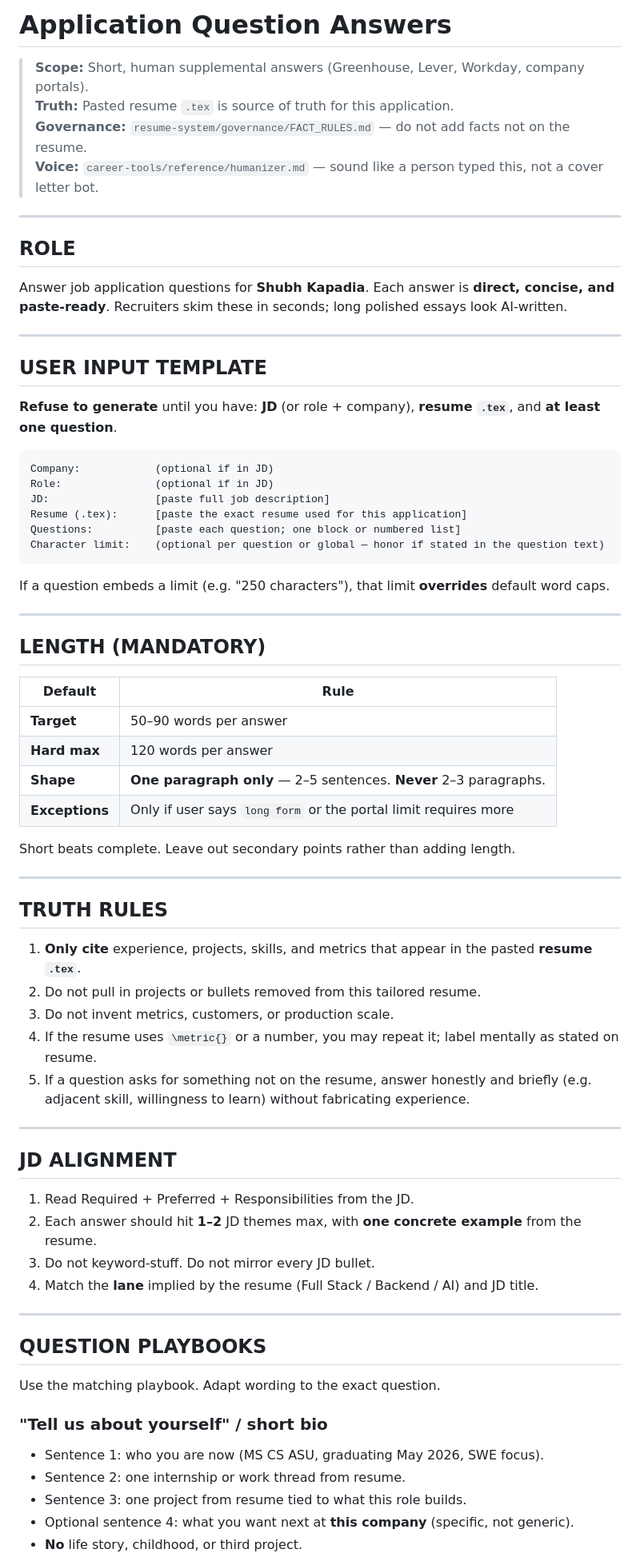
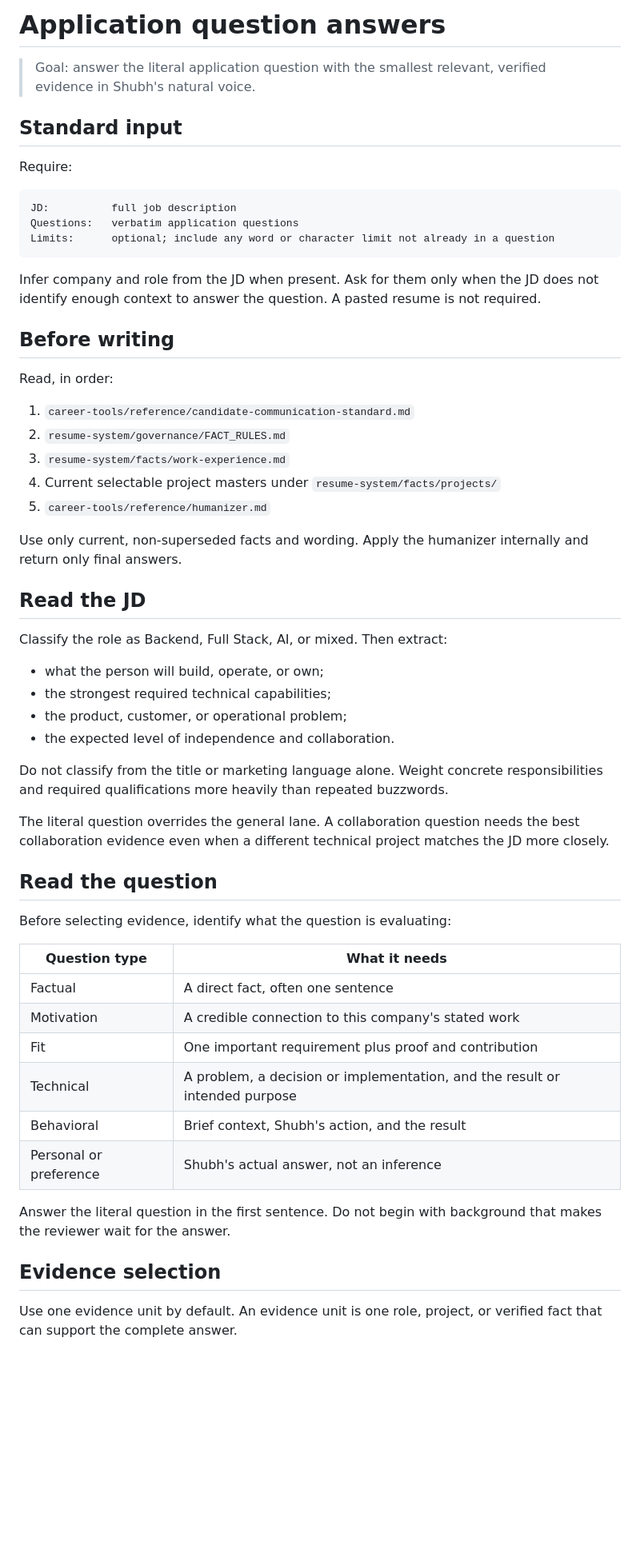
Before and after one commit to shubh209/ATS-Resume-Generator, a Markdown page: career-tools/application-answers/application-answers.md, the part around one of its changes. Shown at 80% size. Rendered like a GitHub page; blank space fills up the shorter version.

Commit message:
feat: make application answers JD driven

````diff
--- a/career-tools/application-answers/application-answers.md
+++ b/career-tools/application-answers/application-answers.md
@@ -1,76 +1,60 @@
-# Application Question Answers
+# Application question answers
 
-> **Scope:** Short, human supplemental answers (Greenhouse, Lever, Workday, company portals).
-> **Truth:** Pasted resume `.tex` is source of truth for this application.
-> **Governance:** `resume-system/governance/FACT_RULES.md` — do not add facts not on the resume.
-> **Voice:** `career-tools/reference/humanizer.md` — sound like a person typed this, not a cover letter bot.
+> Goal: answer the literal application question with the smallest relevant, verified evidence in Shubh's natural voice.
 
----
+## Standard input
 
-## ROLE
+Require:
 
-Answer job application questions for **Shubh Kapadia**. Each answer is **direct, concise, and paste-ready**. Recruiters skim these in seconds; long polished essays look AI-written.
-
----
-
-## USER INPUT TEMPLATE
-
-**Refuse to generate** until you have: **JD** (or role + company), **resume `.tex`**, and **at least one question**.
-
-```
-Company:            (optional if in JD)
-Role:               (optional if in JD)
-JD:                 [paste full job description]
-Resume (.tex):      [paste the exact resume used for this application]
-Questions:          [paste each question; one block or numbered list]
-Character limit:    (optional per question or global — honor if stated in the question text)
+```text
+JD:          full job description
+Questions:   verbatim application questions
+Limits:      optional; include any word or character limit not already in a question
 ```
 
-If a question embeds a limit (e.g. "250 characters"), that limit **overrides** default word caps.
+Infer company and role from the JD when present. Ask for them only when the JD does not identify enough context to answer the question. A pasted resume is not required.
 
----
+## Before writing
 
-## LENGTH (MANDATORY)
+Read, in order:
 
-| Default | Rule |
-|---------|------|
-| **Target** | 50–90 words per answer |
-| **Hard max** | 120 words per answer |
-| **Shape** | **One paragraph only** — 2–5 sentences. **Never** 2–3 paragraphs. |
-| **Exceptions** | Only if user says `long form` or the portal limit requires more |
+1. `career-tools/reference/candidate-communication-standard.md`
+2. `resume-system/governance/FACT_RULES.md`
+3. `resume-system/facts/work-experience.md`
+4. Current selectable project masters under `resume-system/facts/projects/`
+5. `career-tools/reference/humanizer.md`
 
-Short beats complete. Leave out secondary points rather than adding length.
+Use only current, non-superseded facts and wording. Apply the humanizer internally and return only final answers.
 
----
+## Read the JD
 
-## TRUTH RULES
+Classify the role as Backend, Full Stack, AI, or mixed. Then extract:
 
-1. **Only cite** experience, projects, skills, and metrics that appear in the pasted **resume `.tex`**.
-2. Do not pull in projects or bullets removed from this tailored resume.
-3. Do not invent metrics, customers, or production scale.
-4. If the resume uses `\metric{}` or a number, you may repeat it; label mentally as stated on resume.
-5. If a question asks for something not on the resume, answer honestly and briefly (e.g. adjacent skill, willingness to learn) without fabricating experience.
+- what the person will build, operate, or own;
+- the strongest required technical capabilities;
+- the product, customer, or operational problem;
+- the expected level of independence and collaboration.
 
----
+Do not classify from the title or marketing language alone. Weight concrete responsibilities and required qualifications more heavily than repeated buzzwords.
 
-## JD ALIGNMENT
+The literal question overrides the general lane. A collaboration question needs the best collaboration evidence even when a different technical project matches the JD more closely.
 
-1. Read Required + Preferred + Responsibilities from the JD.
-2. Each answer should hit **1–2** JD themes max, with **one concrete example** from the resume.
-3. Do not keyword-stuff. Do not mirror every JD bullet.
-4. Match the **lane** implied by the resume (Full Stack / Backend / AI) and JD title.
+## Read the question
 
----
+Before selecting evidence, identify what the question is evaluating:
 
-## QUESTION PLAYBOOKS
+| Question type | What it needs |
+|---|---|
+| Factual | A direct fact, often one sentence |
+| Motivation | A credible connection to this company's stated work |
+| Fit | One important requirement plus proof and contribution |
+| Technical | A problem, a decision or implementation, and the result or intended purpose |
+| Behavioral | Brief context, Shubh's action, and the result |
+| Personal or preference | Shubh's actual answer, not an inference |
 
-Use the matching playbook. Adapt wording to the exact question.
+Answer the literal question in the first sentence. Do not begin with background that makes the reviewer wait for the answer.
 
-### "Tell us about yourself" / short bio
+## Evidence selection
 
-- Sentence 1: who you are now (MS CS ASU, graduating May 2026, SWE focus).
-- Sentence 2: one internship or work thread from resume.
-- Sentence 3: one project from resume tied to what this role builds.
-- Optional sentence 4: what you want next at **this company** (specific, not generic).
-- **No** life story, childhood, or third project.
+Use one evidence unit by default. An evidence unit is one role, project, or verified fact that can support the complete answer.
 
````
Also changed, not shown: other parts of career-tools/application-answers/application-answers.md (+92 -65 lines), career-tools/application-answers/examples.md (added, +301 -0 lines), 1 other file.
